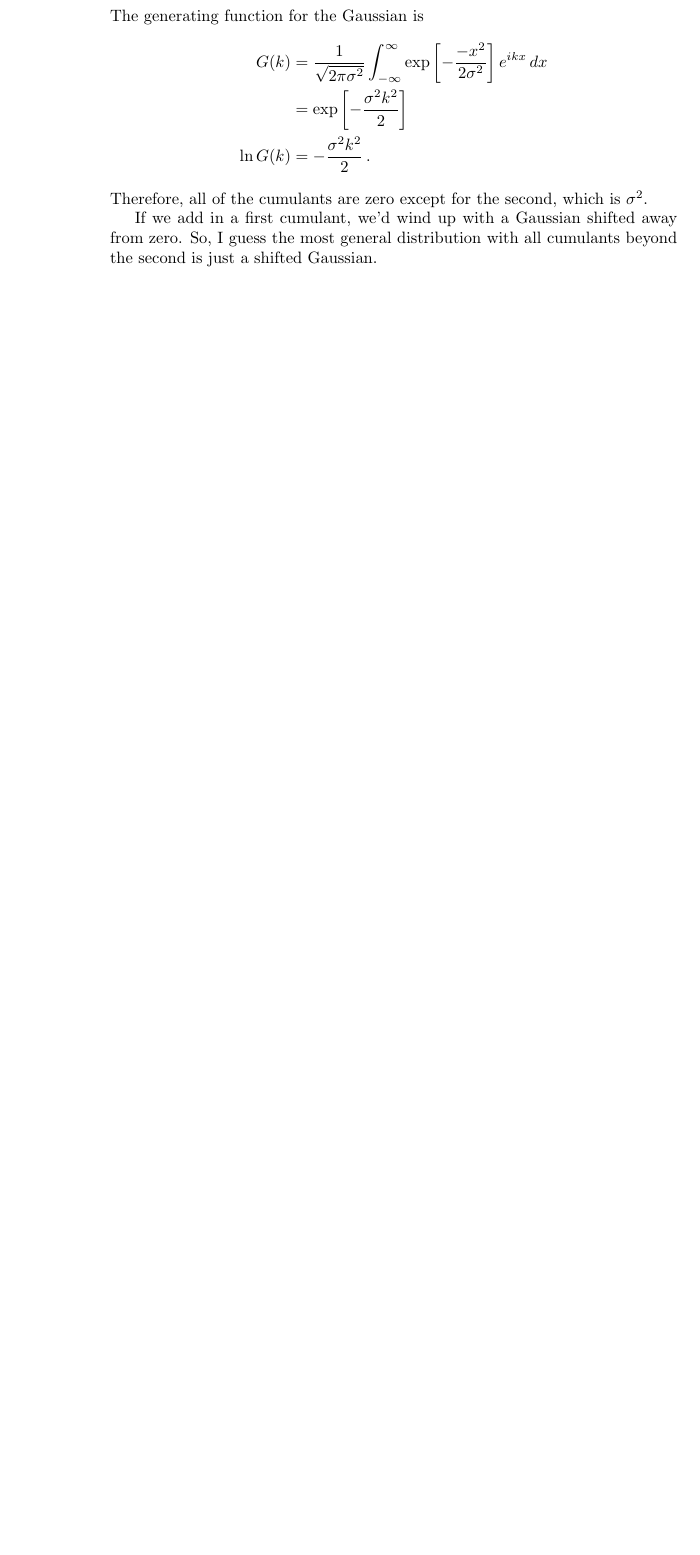
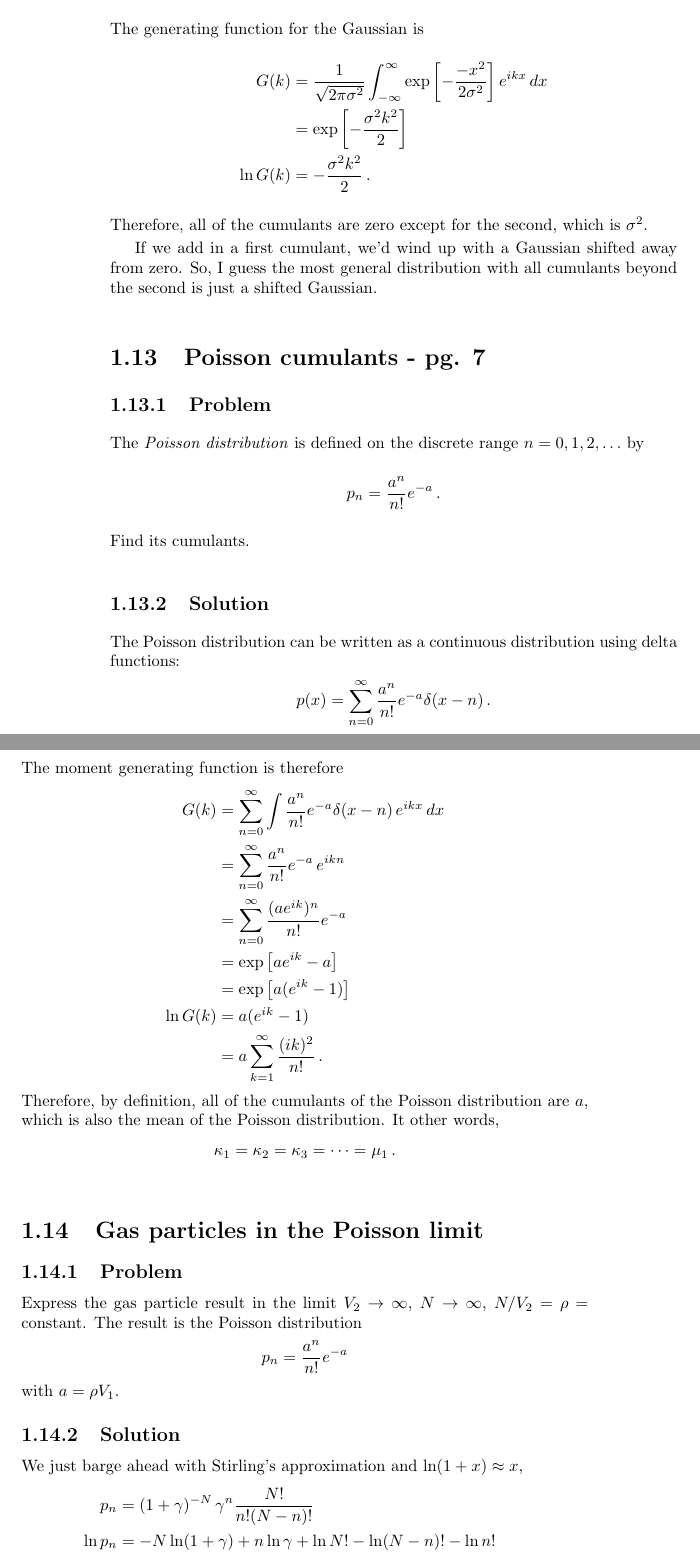
Before and after one commit to DanielSank/vankampen-stochastic, a LaTeX book (main.tex, which reads chapter1/content.tex, chapter1/gas_particle_in_poisson_limit.tex, chapter1/poisson_cumulants.tex): part of page 12 of 12 before the commit and two parts of pages 12 and 13 of 14 after it, the two joined at a grey line, cut so that both start at the same text, the shorter picture padded with empty space. Compiled offline with pdfLaTeX.

Commit message:
Add Poisson cumulants and gas particle Poisson limit.

```diff
--- a/chapter1/content.tex
+++ b/chapter1/content.tex
@@ -11,3 +11,5 @@
 \subimportlevel{./}{gaussian_moments.tex}
 \subimportlevel{./}{square_distribution_moments_from_generating_function.tex}
 \subimportlevel{./}{gaussian_cumulants.tex}
+\subimportlevel{./}{poisson_cumulants.tex}
+\subimportlevel{./}{gas_particle_in_poisson_limit.tex}
--- /dev/null
+++ b/chapter1/gas_particle_in_poisson_limit.tex
@@ -0,0 +1,27 @@
+\leveldown{Gas particles in the Poisson limit}
+
+\leveldown{Problem}
+
+Express the gas particle result in the limit $V_2 \rightarrow \infty$, $N \rightarrow \infty$, $N/V_2 = \rho = \text{constant}$.
+The result is the Poisson distribution
+\begin{equation*}
+p_n = \frac{a^n}{n!} e^{-a}
+\end{equation*}
+with $a = \rho V_1$.
+
+\levelstay{Solution}
+
+We just barge ahead with Stirling's approximation and $\ln(1+x) \approx x$,
+\begin{align*}
+p_n
+&= (1 + \gamma)^{-N} \, \gamma^n \frac{N!}{n! (N - n)!} \\
+\ln p_n
+&= -N \ln (1 + \gamma) + n \ln \gamma + \ln N! - \ln (N - n)! - \ln n! \\
+&= -N \gamma + n \ln \gamma + N \ln N - N - (N - n)\ln(N - n) + (N - n) - \ln n! \\
+&= -N \gamma + n \ln \gamma + N \ln N - N - N \ln(N - n) + n \ln(N - n) + (N - n) - \ln n! \\
+(N \gg n) \qquad
+&= -N \gamma + n \ln (N \gamma) - \ln n! \\
+p_n
+&= e^{-\rho V_1} \frac{(\rho V_1)^n}{n!}
+\end{align*}
+which is what we wanted to show.
--- /dev/null
+++ b/chapter1/poisson_cumulants.tex
@@ -0,0 +1,32 @@
+\leveldown{Poisson cumulants - pg. 7}
+
+\leveldown{Problem}
+
+The \emph{Poisson distribution} is defined on the discrete range $n=0, 1, 2,\ldots$ by
+\begin{equation*}
+p_n = \frac{a^n}{n!}e^{-a} \, .
+\end{equation*}
+Find its cumulants.
+
+\levelstay{Solution}
+
+The Poisson distribution can be written as a continuous distribution using delta functions:
+\begin{equation*}
+p(x) = \sum_{n=0}^\infty \frac{a^n}{n!}e^{-a} \delta(x - n) \, .
+\end{equation*}
+The moment generating function is therefore
+\begin{align*}
+G(k)
+&= \sum_{n=0}^\infty \int \frac{a^n}{n!}e^{-a} \delta(x - n) \, e^{i k x} \, dx \\
+&= \sum_{n=0}^\infty \frac{a^n}{n!}e^{-a} \, e^{i k n} \\
+&= \sum_{n=0}^\infty \frac{(ae^{ik})^n}{n!} e^{-a} \\
+&= \exp \left[ a e^{ik} - a \right] \\
+&= \exp \left[ a (e^{ik} - 1) \right] \\
+\ln G(k)
+&= a (e^{ik} - 1) \\
+&= a \sum_{k=1}^\infty \frac{(ik)^2}{n!} \, .
+\end{align*}
+Therefore, by definition, all of the cumulants of the Poisson distribution are $a$, which is also the mean of the Poisson distribution. It other words,
+\begin{equation*}
+\kappa_1 = \kappa_2 = \kappa_3 = \cdots = \mu_1 \, .
+\end{equation*}
```
